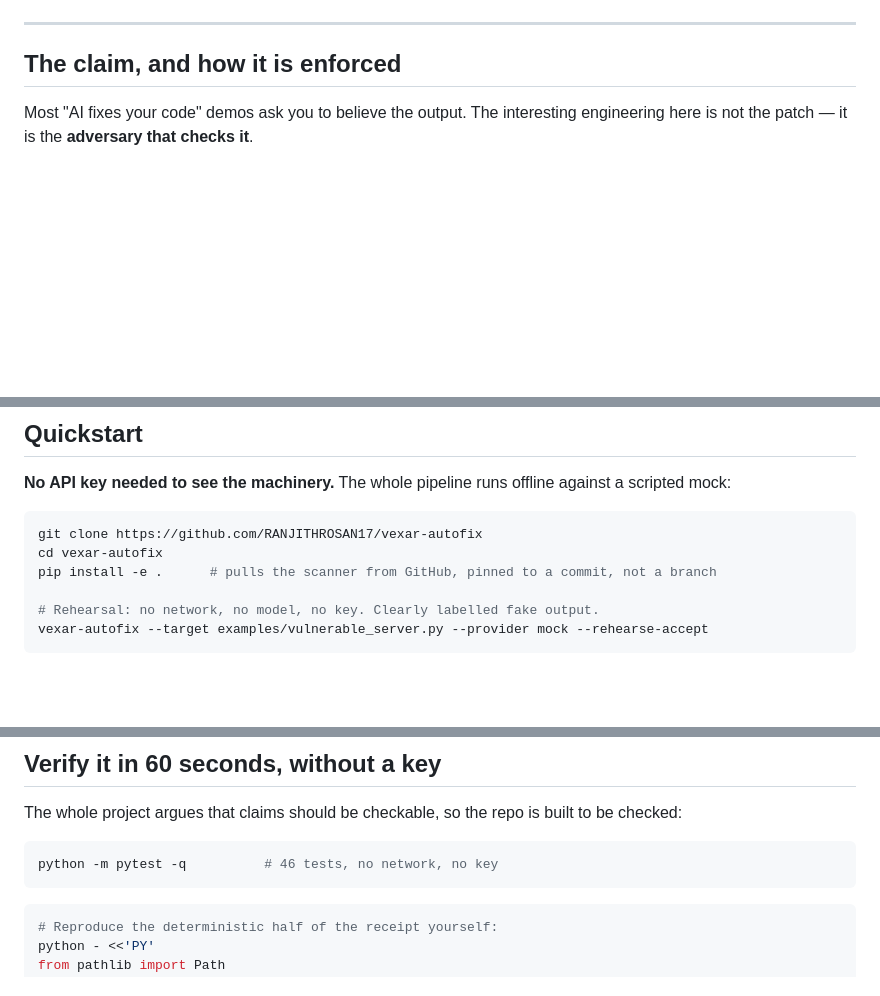
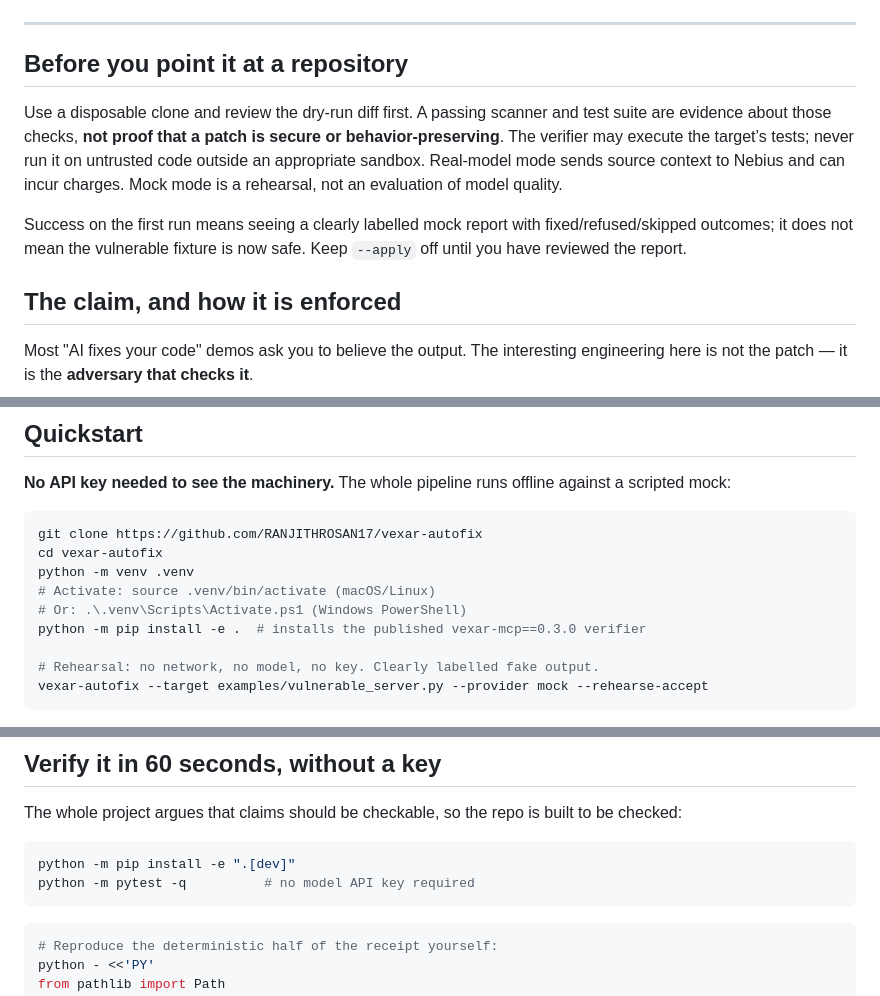
Before and after one commit to RANJITHROSAN17/vexar-autofix, a Markdown page: README.md, 3 parts joined by grey strips. Drawn GitHub-style; blank space fills up the shorter version.

Commit message:
docs: clarify verifier limits and update dependency onboarding

````diff
--- a/README.md
+++ b/README.md
@@ -24,6 +24,12 @@ Built with **NVIDIA Nemotron** on **Nebius Token Factory**.</sub>
 ![The demo page replaying a recorded run stage by stage](docs/assets/demo-replay.gif)
 
 ---
+
+## Before you point it at a repository
+
+Use a disposable clone and review the dry-run diff first. A passing scanner and test suite are evidence about those checks, **not proof that a patch is secure or behavior-preserving**. The verifier may execute the target’s tests; never run it on untrusted code outside an appropriate sandbox. Real-model mode sends source context to Nebius and can incur charges. Mock mode is a rehearsal, not an evaluation of model quality.
+
+Success on the first run means seeing a clearly labelled mock report with fixed/refused/skipped outcomes; it does not mean the vulnerable fixture is now safe. Keep `--apply` off until you have reviewed the report.
 
 ## The claim, and how it is enforced
 
@@ -72,7 +78,10 @@ on any machine.
 ```bash
 git clone https://github.com/RANJITHROSAN17/vexar-autofix
 cd vexar-autofix
-pip install -e .      # pulls the scanner from GitHub, pinned to a commit, not a branch
+python -m venv .venv
+# Activate: source .venv/bin/activate (macOS/Linux)
+# Or: .\.venv\Scripts\Activate.ps1 (Windows PowerShell)
+python -m pip install -e .  # installs the published vexar-mcp==0.3.0 verifier
 
 # Rehearsal: no network, no model, no key. Clearly labelled fake output.
 vexar-autofix --target examples/vulnerable_server.py --provider mock --rehearse-accept
@@ -114,7 +123,8 @@ mid-run, and at hackathon time that difference costs hours.
 The whole project argues that claims should be checkable, so the repo is built to be checked:
 
 ```bash
-python -m pytest -q          # 46 tests, no network, no key
+python -m pip install -e ".[dev]"
+python -m pytest -q          # no model API key required
 ```
 
 ```bash
````
Also changed, not shown: other parts of README.md (+1 -1 lines).
